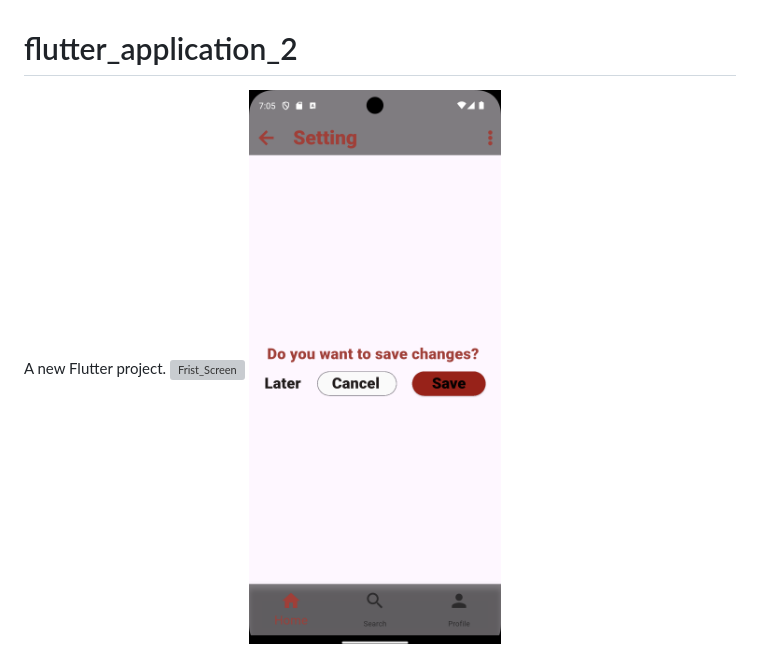
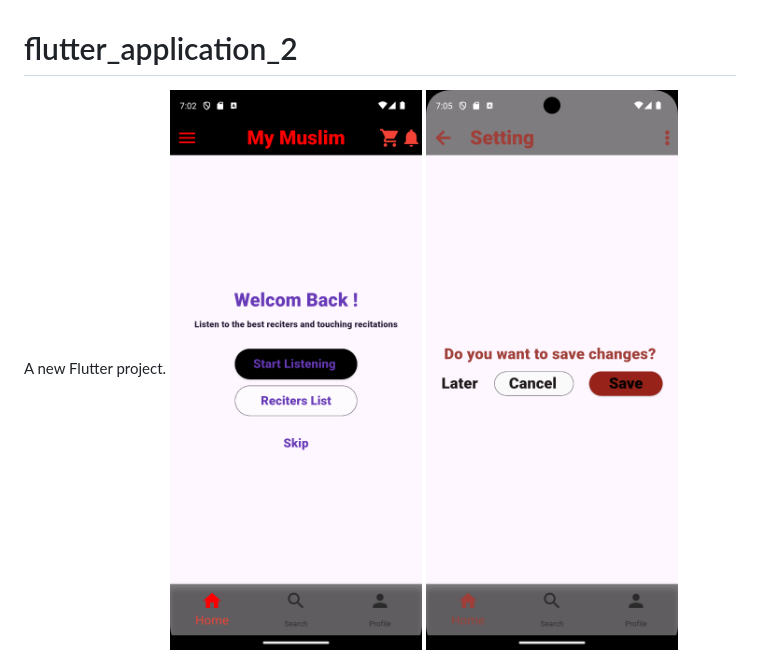
Before and after one commit to Amir-Nabawy/-U-I-Screen, a Markdown page: README.md, the part around the change. Drawn GitHub-style; pictures changed too: Screenshot_1794459740.png (added); grey boxes are pictures that could not be loaded.

Commit message:
Add UI screenshots to README

```diff
--- a/README.md
+++ b/README.md
@@ -1,7 +1,7 @@
 # flutter_application_2
 
 A new Flutter project.
- ![Frist_Screen](2E280914-C9F3-43A0-957C-4569C3B7BAD6.png)
+ ![Frist_Screen](Screenshot_1794459740.png)
  ![Sound_Screen](Screenshot_1794459950.png)
  ![thrust_Screen](Screenshot_1794460257.png)
 ## Getting Started
```
